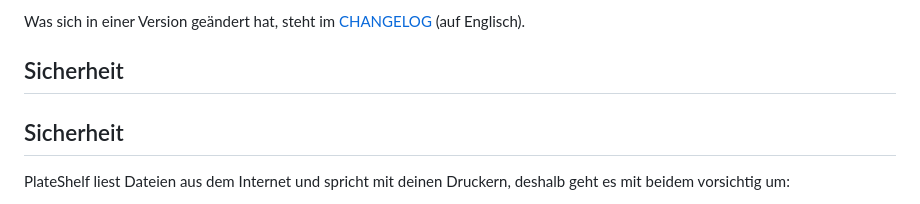
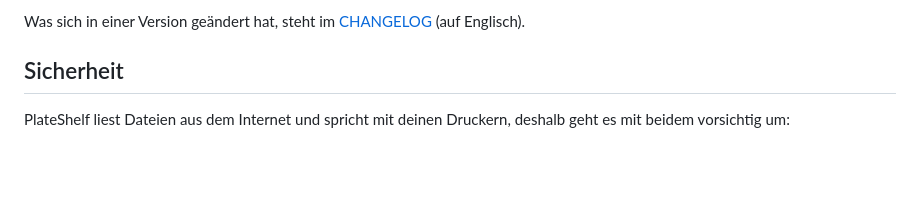
Before and after one commit to Schnuecks/plateshelf, a Markdown page: README.de.md, the part around the change. Drawn GitHub-style; blank space fills up the shorter version.

Commit message:
Update README.de.md (#121)
## What and why

<!-- What does this change, and which problem does it solve? Link the
issue if there is one (Fixes #123). -->

## How it was tested

<!-- e.g. new or changed tests, manual check in the browser, tried with
a real printer -->

## Checklist

- [ ] `python -m pytest -q` passes
- [ ] New or changed texts are translated (`python
tools/i18n_extract.py` reports nothing missing)
- [ ] Documentation in `docs/en` and `docs/de` and CHANGELOG
(“Unreleased”) are updated if users notice the change
- [ ] No credentials, IP addresses or personal data in code, tests or
screenshots

```diff
--- a/README.de.md
+++ b/README.de.md
@@ -85,8 +85,6 @@ Was sich in einer Version geändert hat, steht im [CHANGELOG](CHANGELOG.md) (auf
 
 ## Sicherheit
 
-## Sicherheit
-
 PlateShelf liest Dateien aus dem Internet und spricht mit deinen Druckern, deshalb geht es mit
 beidem vorsichtig um:
 
```
